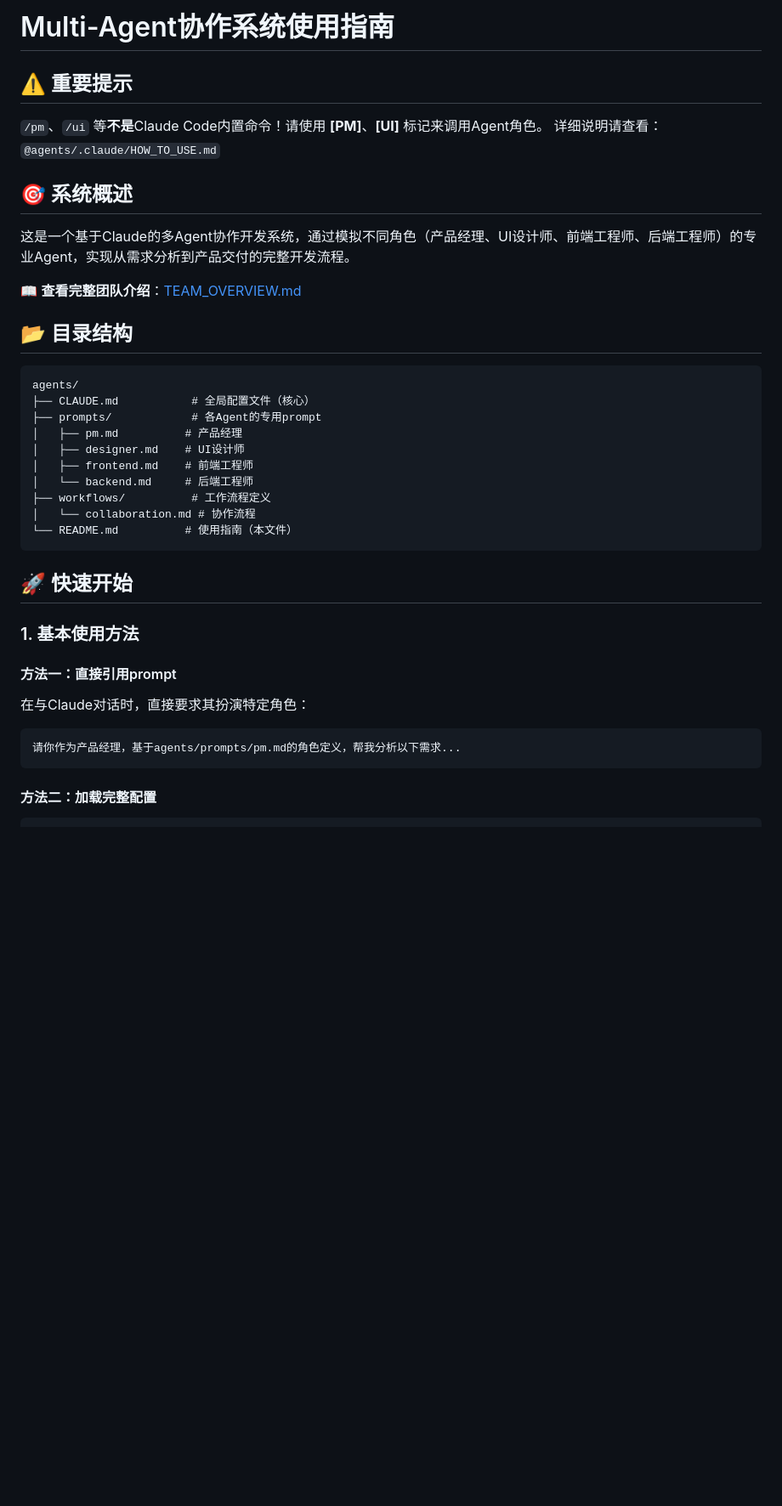
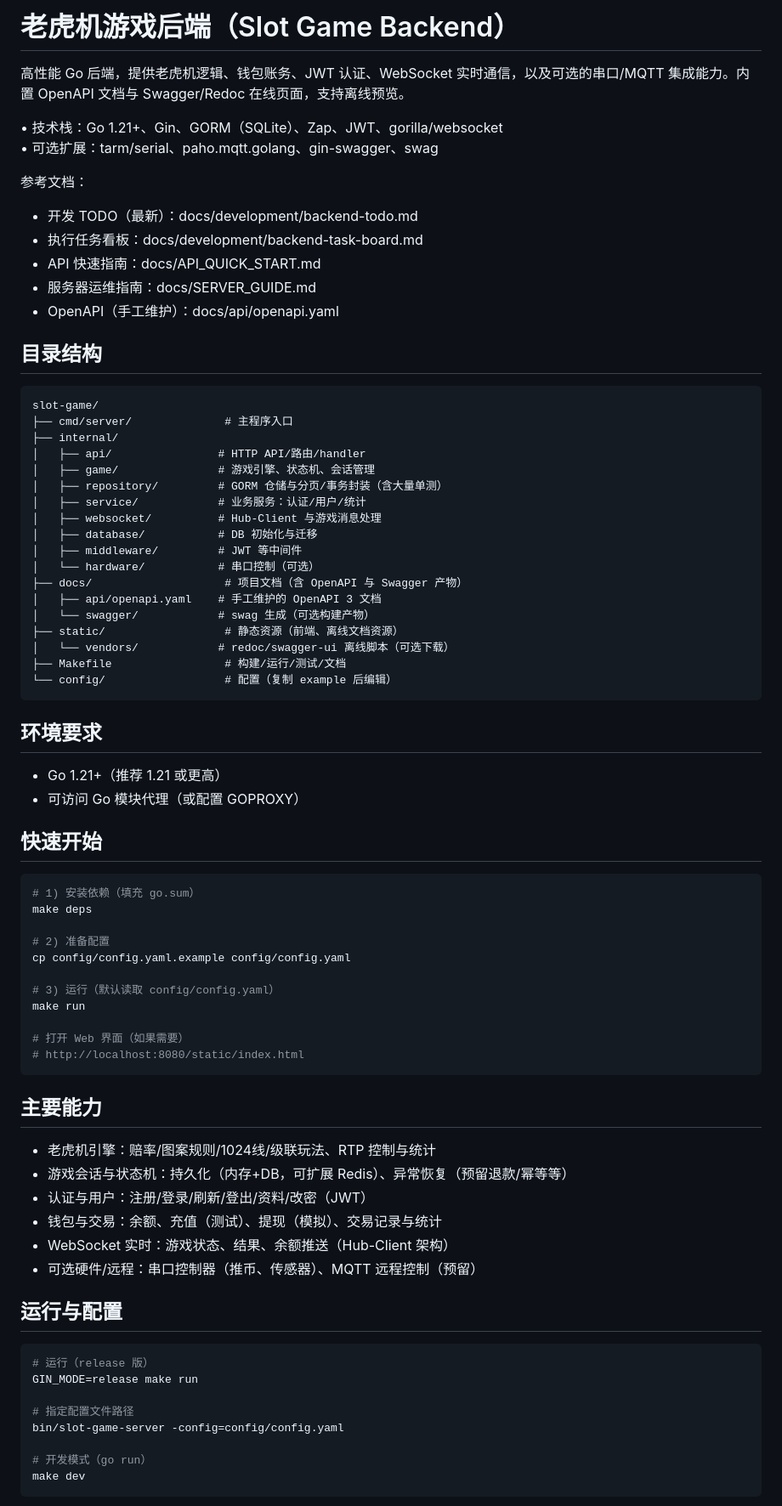
Before and after one commit to wfunc/slot-game, a Markdown page: README.md, the part around the change printed below. Shown: that part at 85% size. GitHub-like rendering; blank space fills up the shorter version.

````diff
--- a/README.md
+++ b/README.md
@@ -1,39 +1,74 @@
-# Multi-Agent协作系统使用指南
+# 老虎机游戏后端（Slot Game Backend）
 
-## ⚠️ 重要提示
-`/pm`、`/ui` 等**不是**Claude Code内置命令！请使用 **[PM]**、**[UI]** 标记来调用Agent角色。
-详细说明请查看：`@agents/.claude/HOW_TO_USE.md`
+高性能 Go 后端，提供老虎机逻辑、钱包账务、JWT 认证、WebSocket 实时通信，以及可选的串口/MQTT 集成能力。内置 OpenAPI 文档与 Swagger/Redoc 在线页面，支持离线预览。
 
-## 🎯 系统概述
+• 技术栈：Go 1.21+、Gin、GORM（SQLite）、Zap、JWT、gorilla/websocket
+• 可选扩展：tarm/serial、paho.mqtt.golang、gin-swagger、swag
 
-这是一个基于Claude的多Agent协作开发系统，通过模拟不同角色（产品经理、UI设计师、前端工程师、后端工程师）的专业Agent，实现从需求分析到产品交付的完整开发流程。
+参考文档：
+- 开发 TODO（最新）：docs/development/backend-todo.md
+- 执行任务看板：docs/development/backend-task-board.md
+- API 快速指南：docs/API_QUICK_START.md
+- 服务器运维指南：docs/SERVER_GUIDE.md
+- OpenAPI（手工维护）：docs/api/openapi.yaml
 
-📖 **查看完整团队介绍**：[TEAM_OVERVIEW.md](./TEAM_OVERVIEW.md)
-
-## 📂 目录结构
-
+## 目录结构
 ```
-agents/
-├── CLAUDE.md           # 全局配置文件（核心）
-├── prompts/            # 各Agent的专用prompt
-│   ├── pm.md          # 产品经理
-│   ├── designer.md    # UI设计师
-│   ├── frontend.md    # 前端工程师
-│   └── backend.md     # 后端工程师
-├── workflows/          # 工作流程定义
-│   └── collaboration.md # 协作流程
-└── README.md          # 使用指南（本文件）
+slot-game/
+├── cmd/server/              # 主程序入口
+├── internal/
+│   ├── api/                # HTTP API/路由/handler
+│   ├── game/               # 游戏引擎、状态机、会话管理
+│   ├── repository/         # GORM 仓储与分页/事务封装（含大量单测）
+│   ├── service/            # 业务服务：认证/用户/统计
+│   ├── websocket/          # Hub-Client 与游戏消息处理
+│   ├── database/           # DB 初始化与迁移
+│   ├── middleware/         # JWT 等中间件
+│   └── hardware/           # 串口控制（可选）
+├── docs/                    # 项目文档（含 OpenAPI 与 Swagger 产物）
+│   ├── api/openapi.yaml    # 手工维护的 OpenAPI 3 文档
+│   └── swagger/            # swag 生成（可选构建产物）
+├── static/                  # 静态资源（前端、离线文档资源）
+│   └── vendors/            # redoc/swagger-ui 离线脚本（可选下载）
+├── Makefile                 # 构建/运行/测试/文档
+└── config/                  # 配置（复制 example 后编辑）
 ```
 
-## 🚀 快速开始
+## 环境要求
+- Go 1.21+（推荐 1.21 或更高）
+- 可访问 Go 模块代理（或配置 GOPROXY）
 
-### 1. 基本使用方法
+## 快速开始
+```bash
+# 1) 安装依赖（填充 go.sum）
+make deps
 
-#### 方法一：直接引用prompt
-在与Claude对话时，直接要求其扮演特定角色：
-```
-请你作为产品经理，基于agents/prompts/pm.md的角色定义，帮我分析以下需求...
+# 2) 准备配置
+cp config/config.yaml.example config/config.yaml
+
+# 3) 运行（默认读取 config/config.yaml）
+make run
+
+# 打开 Web 界面（如果需要）
+# http://localhost:8080/static/index.html
 ```
 
-#### 方法二：加载完整配置
+## 主要能力
+- 老虎机引擎：赔率/图案规则/1024线/级联玩法、RTP 控制与统计
+- 游戏会话与状态机：持久化（内存+DB，可扩展 Redis）、异常恢复（预留退款/幂等等）
+- 认证与用户：注册/登录/刷新/登出/资料/改密（JWT）
+- 钱包与交易：余额、充值（测试）、提现（模拟）、交易记录与统计
+- WebSocket 实时：游戏状态、结果、余额推送（Hub-Client 架构）
+- 可选硬件/远程：串口控制器（推币、传感器）、MQTT 远程控制（预留）
+
+## 运行与配置
+```bash
+# 运行（release 版）
+GIN_MODE=release make run
+
+# 指定配置文件路径
+bin/slot-game-server -config=config/config.yaml
+
+# 开发模式（go run）
+make dev
 ```
````
Also changed, not shown: other parts of README.md (+73 -139 lines).
